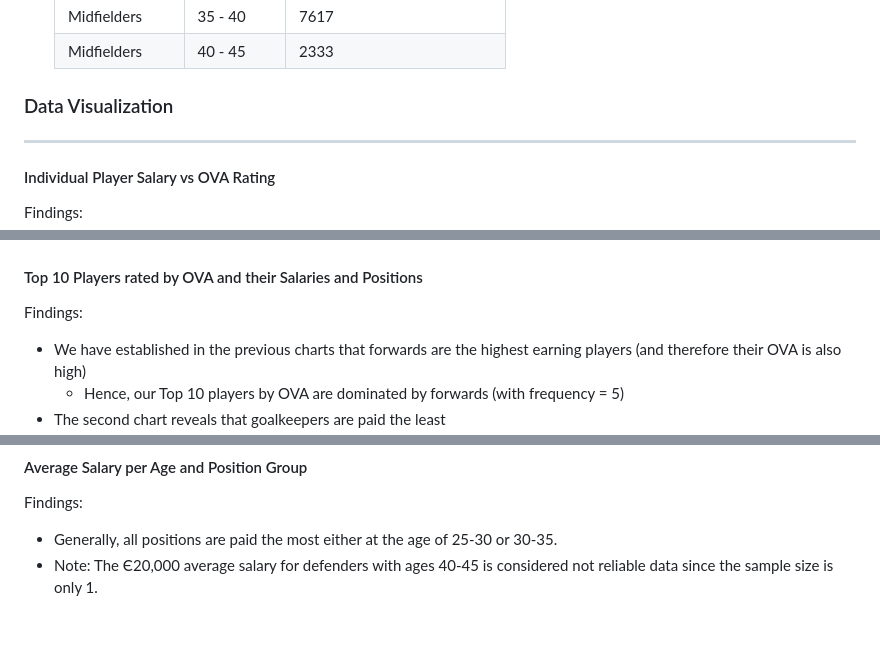
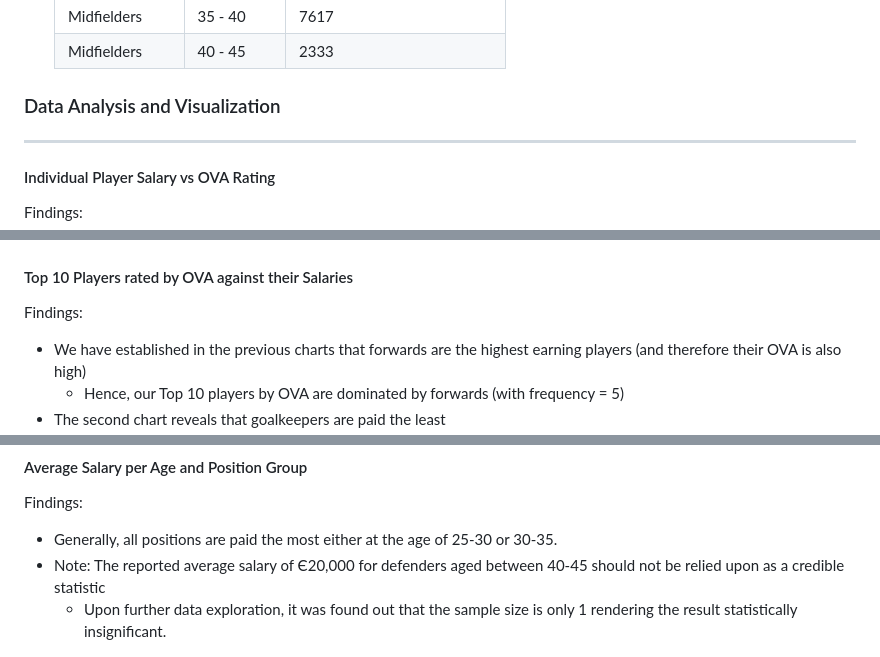
Before and after one commit to blumea7/SQL-Project-1-Data-Cleaning-and-Exploration-on-2021-FIFA-Dataset, a Markdown page: README.md, 3 parts joined by grey strips. Drawn GitHub-style; blank space fills up the shorter version.

Commit message:
Added minor changes on data analysis and visualization section

```diff
--- a/README.md
+++ b/README.md
@@ -136,7 +136,7 @@ ________________________________________________________________________________
     | Midfielders    | 35 - 40   | 7617                    |
     | Midfielders    | 40 - 45   | 2333                    |
 
-### Data Visualization
+### Data Analysis and Visualization
 __________________________________________________________________________________________________________________________________________________________
 #### Individual Player Salary vs OVA Rating
    Findings:
@@ -164,7 +164,7 @@ ________________________________________________________________________________
 ![Average Salary of 2021 FIFA Players per Position Group](https://github.com/blumea7/SQL-Project-1-Data-Cleaning-and-Exploration-on-2021-FIFA-Dataset/blob/main/assets/3.%20Salary%20by%20Position.JPG)
 
 
-#### Top 10 Players rated by OVA and their Salaries and Positions
+#### Top 10 Players rated by OVA against their Salaries
 
    Findings:
 
@@ -187,6 +187,7 @@ ________________________________________________________________________________
    Findings:
 
    - Generally, all positions are paid the most either at the age of 25-30 or 30-35.
-   - Note: The Є20,000 average salary for defenders with ages 40-45 is considered not reliable data since the sample size is only 1.
+   - Note: The reported average salary of Є20,000 for defenders aged between 40-45 should not be relied upon as a credible statistic
+        -  Upon further data exploration, it was found out that the  sample size is only 1 rendering the result statistically insignificant.
 
 ![Average Salary per Age Group and Position Group](https://github.com/blumea7/SQL-Project-1-Data-Cleaning-and-Exploration-on-2021-FIFA-Dataset/blob/main/assets/4.%20Salary%20by%20Position%20Group%20and%20Age.JPG)
```
